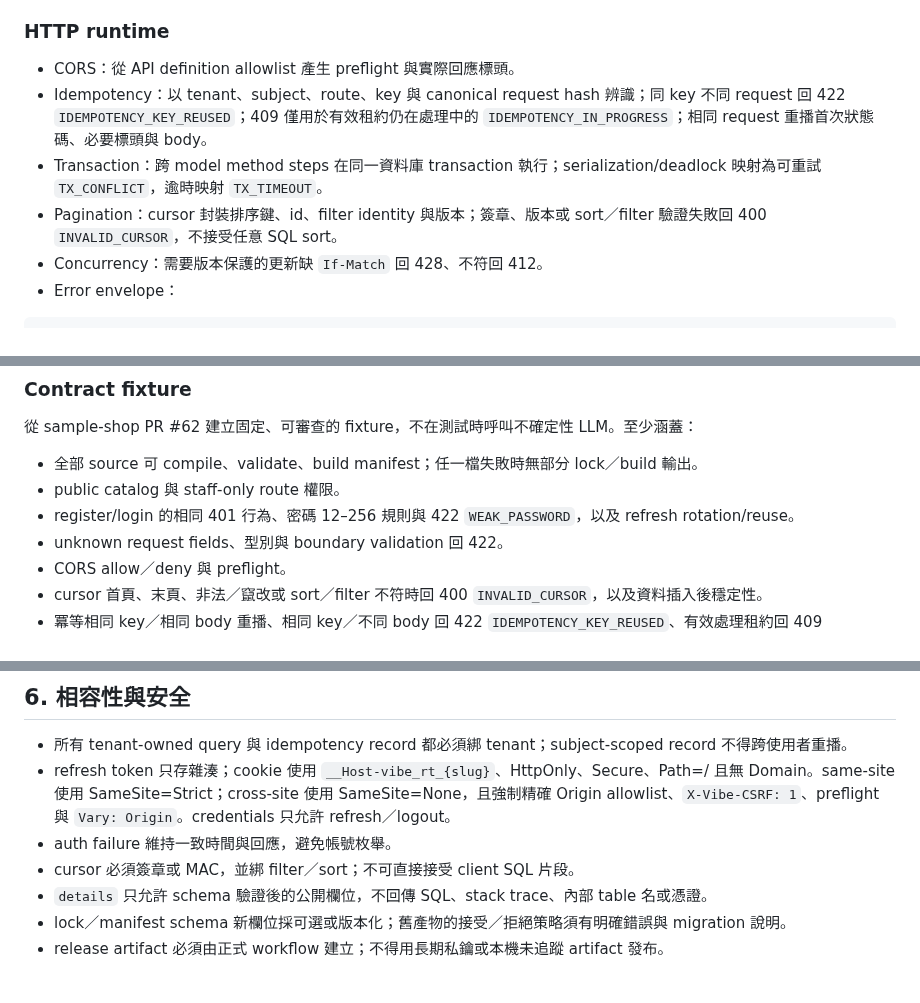
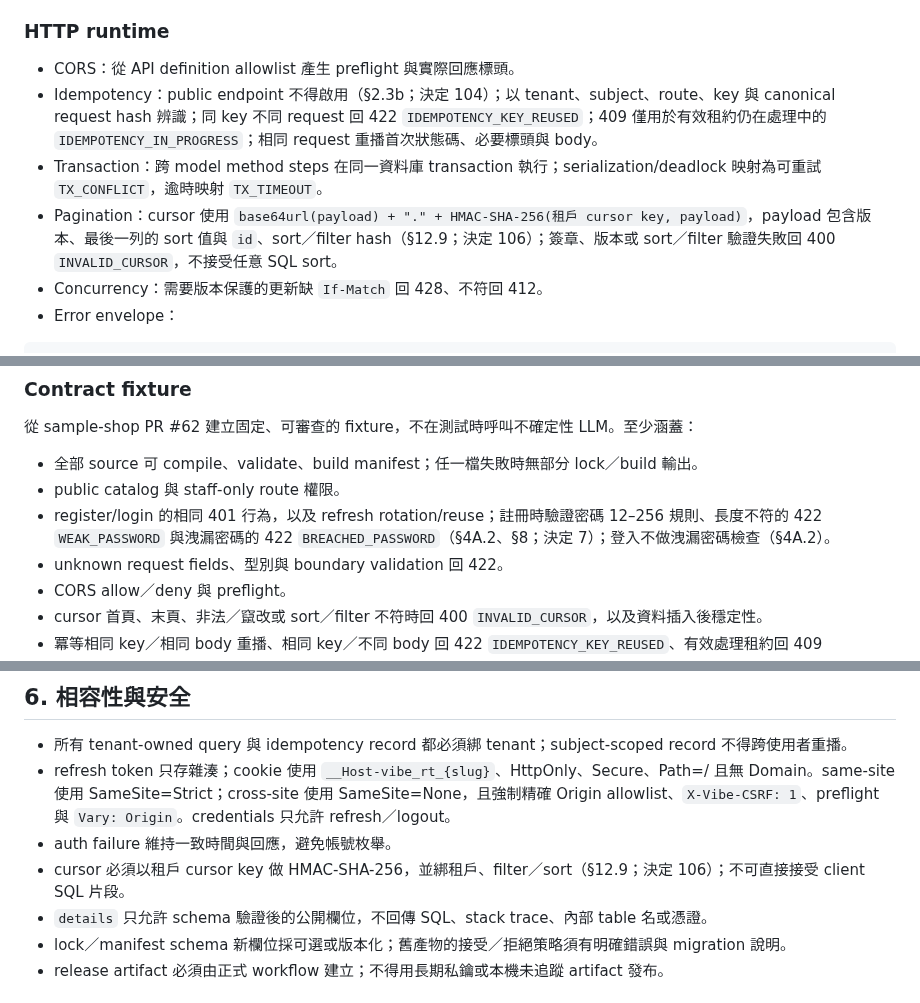
Before and after one commit to vibe-backend/sdk, a Markdown page: docs/plans/sample-shop-core-sdk.md, 3 parts joined by grey strips. Rendered like a GitHub page.

```diff
--- a/docs/plans/sample-shop-core-sdk.md
+++ b/docs/plans/sample-shop-core-sdk.md
@@ -96,9 +99,9 @@ vibe compile [SOURCE ...] [--keep-going] [--dump-llm DIR]
 ### HTTP runtime
 
 - CORS：從 API definition allowlist 產生 preflight 與實際回應標頭。
-- Idempotency：以 tenant、subject、route、key 與 canonical request hash 辨識；同 key 不同 request 回 422 `IDEMPOTENCY_KEY_REUSED`；409 僅用於有效租約仍在處理中的 `IDEMPOTENCY_IN_PROGRESS`；相同 request 重播首次狀態碼、必要標頭與 body。
+- Idempotency：public endpoint 不得啟用（§2.3b；決定 104）；以 tenant、subject、route、key 與 canonical request hash 辨識；同 key 不同 request 回 422 `IDEMPOTENCY_KEY_REUSED`；409 僅用於有效租約仍在處理中的 `IDEMPOTENCY_IN_PROGRESS`；相同 request 重播首次狀態碼、必要標頭與 body。
 - Transaction：跨 model method steps 在同一資料庫 transaction 執行；serialization/deadlock 映射為可重試 `TX_CONFLICT`，逾時映射 `TX_TIMEOUT`。
-- Pagination：cursor 封裝排序鍵、id、filter identity 與版本；簽章、版本或 sort／filter 驗證失敗回 400 `INVALID_CURSOR`，不接受任意 SQL sort。
+- Pagination：cursor 使用 `base64url(payload) + "." + HMAC-SHA-256(租戶 cursor key, payload)`，payload 包含版本、最後一列的 sort 值與 `id`、sort／filter hash（§12.9；決定 106）；簽章、版本或 sort／filter 驗證失敗回 400 `INVALID_CURSOR`，不接受任意 SQL sort。
 - Concurrency：需要版本保護的更新缺 `If-Match` 回 428、不符回 412。
 - Error envelope：
 
@@ -140,7 +143,7 @@ vibe compile [SOURCE ...] [--keep-going] [--dump-llm DIR]
 
 - 全部 source 可 compile、validate、build manifest；任一檔失敗時無部分 lock／build 輸出。
 - public catalog 與 staff-only route 權限。
-- register/login 的相同 401 行為、密碼 12–256 規則與 422 `WEAK_PASSWORD`，以及 refresh rotation/reuse。
+- register/login 的相同 401 行為，以及 refresh rotation/reuse；註冊時驗證密碼 12–256 規則、長度不符的 422 `WEAK_PASSWORD` 與洩漏密碼的 422 `BREACHED_PASSWORD`（§4A.2、§8；決定 7）；登入不做洩漏密碼檢查（§4A.2）。
 - unknown request fields、型別與 boundary validation 回 422。
 - CORS allow／deny 與 preflight。
 - cursor 首頁、末頁、非法／竄改或 sort／filter 不符時回 400 `INVALID_CURSOR`，以及資料插入後穩定性。
@@ -162,7 +165,7 @@ vibe compile [SOURCE ...] [--keep-going] [--dump-llm DIR]
 - 所有 tenant-owned query 與 idempotency record 都必須綁 tenant；subject-scoped record 不得跨使用者重播。
 - refresh token 只存雜湊；cookie 使用 `__Host-vibe_rt_{slug}`、HttpOnly、Secure、Path=/ 且無 Domain。same-site 使用 SameSite=Strict；cross-site 使用 SameSite=None，且強制精確 Origin allowlist、`X-Vibe-CSRF: 1`、preflight 與 `Vary: Origin`。credentials 只允許 refresh／logout。
 - auth failure 維持一致時間與回應，避免帳號枚舉。
-- cursor 必須簽章或 MAC，並綁 filter／sort；不可直接接受 client SQL 片段。
+- cursor 必須以租戶 cursor key 做 HMAC-SHA-256，並綁租戶、filter／sort（§12.9；決定 106）；不可直接接受 client SQL 片段。
 - `details` 只允許 schema 驗證後的公開欄位，不回傳 SQL、stack trace、內部 table 名或憑證。
 - lock／manifest schema 新欄位採可選或版本化；舊產物的接受／拒絕策略須有明確錯誤與 migration 說明。
 - release artifact 必須由正式 workflow 建立；不得用長期私鑰或本機未追蹤 artifact 發布。
```
Also changed, not shown: other parts of docs/plans/sample-shop-core-sdk.md (+20 -15 lines).
